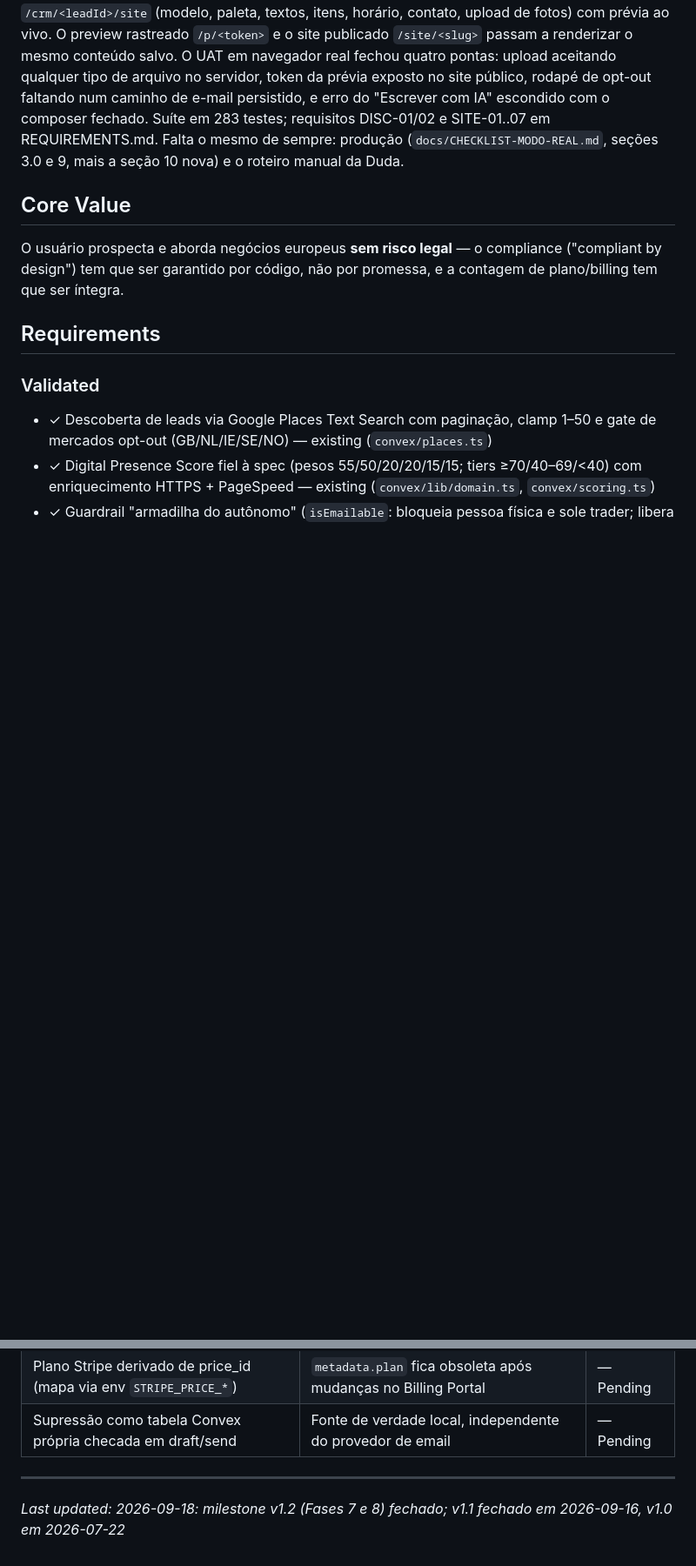
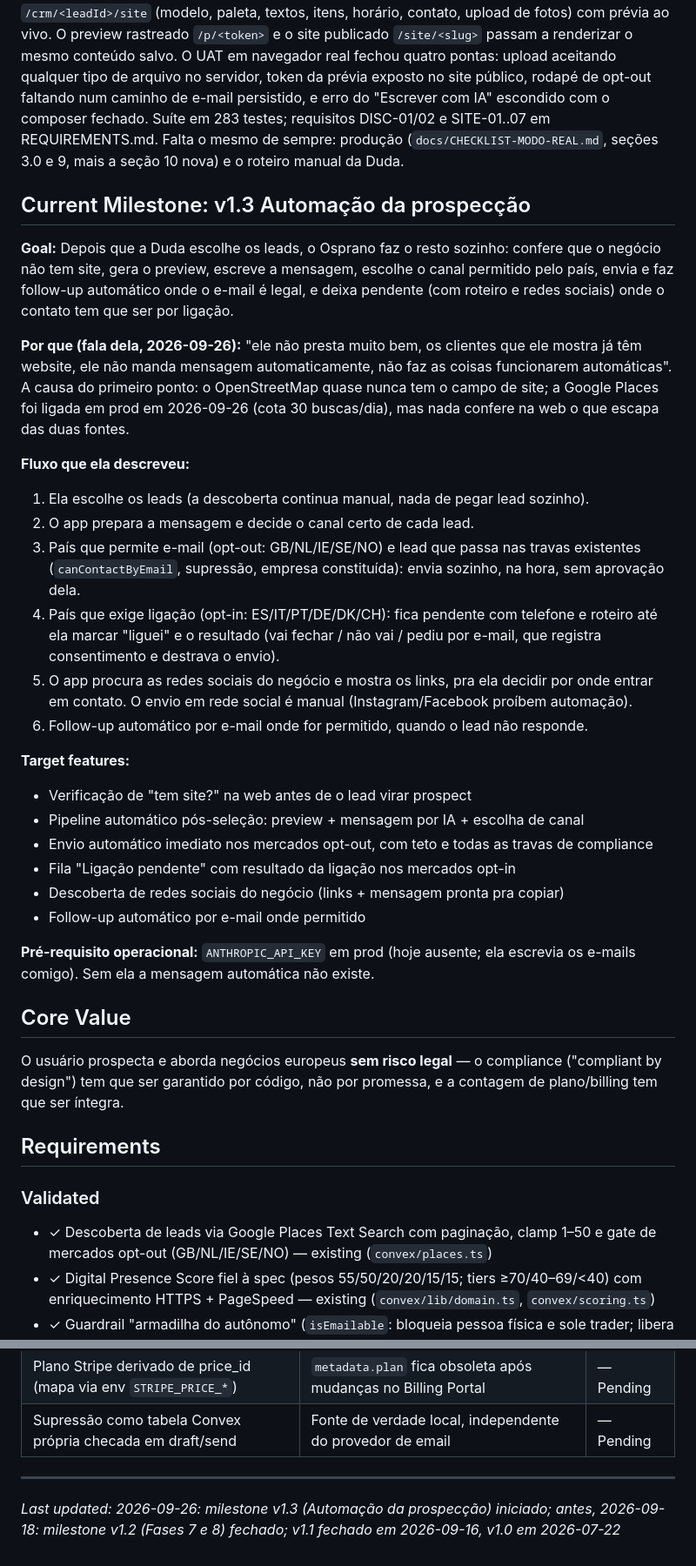
Before and after one commit to MariaEduardaaf/Osprano, a Markdown page: .planning/PROJECT.md, 2 parts joined by grey strips. Shown at 87% size. Rendered like a GitHub page; blank space fills up the shorter version.

Commit message:
docs: start milestone v1.3 Automação da prospecção

```diff
--- a/.planning/PROJECT.md
+++ b/.planning/PROJECT.md
@@ -13,6 +13,30 @@ O milestone v1.0 (Fases 1 a 4, os 18 requisitos abaixo em "Active") está fechad
 ## Atualização 2026-09-18
 
 Milestone **v1.2** fechado: a **Fase 7** deu à descoberta uma segunda fonte sem custo (OpenStreetMap/Overpass, com fallback entre espelhos e atribuição ODbL) e o atalho "Ver o que ele tem" em cada lead; a **Fase 8** trocou o preview de template único por **4 modelos por segmento** (Mesa, Estúdio, Ofício, Vitrine) com 3 paletas cada, fotos e textos padrão em 10 idiomas (regra de honestidade: nenhum fato inventado sobre o negócio de terceiro), e um **editor completo** em `/crm/<leadId>/site` (modelo, paleta, textos, itens, horário, contato, upload de fotos) com prévia ao vivo. O preview rastreado `/p/<token>` e o site publicado `/site/<slug>` passam a renderizar o mesmo conteúdo salvo. O UAT em navegador real fechou quatro pontas: upload aceitando qualquer tipo de arquivo no servidor, token da prévia exposto no site público, rodapé de opt-out faltando num caminho de e-mail persistido, e erro do "Escrever com IA" escondido com o composer fechado. Suíte em 283 testes; requisitos DISC-01/02 e SITE-01..07 em REQUIREMENTS.md. Falta o mesmo de sempre: produção (`docs/CHECKLIST-MODO-REAL.md`, seções 3.0 e 9, mais a seção 10 nova) e o roteiro manual da Duda.
+
+## Current Milestone: v1.3 Automação da prospecção
+
+**Goal:** Depois que a Duda escolhe os leads, o Osprano faz o resto sozinho: confere que o negócio não tem site, gera o preview, escreve a mensagem, escolhe o canal permitido pelo país, envia e faz follow-up automático onde o e-mail é legal, e deixa pendente (com roteiro e redes sociais) onde o contato tem que ser por ligação.
+
+**Por que (fala dela, 2026-09-26):** "ele não presta muito bem, os clientes que ele mostra já têm website, ele não manda mensagem automaticamente, não faz as coisas funcionarem automáticas". A causa do primeiro ponto: o OpenStreetMap quase nunca tem o campo de site; a Google Places foi ligada em prod em 2026-09-26 (cota 30 buscas/dia), mas nada confere na web o que escapa das duas fontes.
+
+**Fluxo que ela descreveu:**
+1. Ela escolhe os leads (a descoberta continua manual, nada de pegar lead sozinho).
+2. O app prepara a mensagem e decide o canal certo de cada lead.
+3. País que permite e-mail (opt-out: GB/NL/IE/SE/NO) e lead que passa nas travas existentes (`canContactByEmail`, supressão, empresa constituída): envia sozinho, na hora, sem aprovação dela.
+4. País que exige ligação (opt-in: ES/IT/PT/DE/DK/CH): fica pendente com telefone e roteiro até ela marcar "liguei" e o resultado (vai fechar / não vai / pediu por e-mail, que registra consentimento e destrava o envio).
+5. O app procura as redes sociais do negócio e mostra os links, pra ela decidir por onde entrar em contato. O envio em rede social é manual (Instagram/Facebook proíbem automação).
+6. Follow-up automático por e-mail onde for permitido, quando o lead não responde.
+
+**Target features:**
+- Verificação de "tem site?" na web antes de o lead virar prospect
+- Pipeline automático pós-seleção: preview + mensagem por IA + escolha de canal
+- Envio automático imediato nos mercados opt-out, com teto e todas as travas de compliance
+- Fila "Ligação pendente" com resultado da ligação nos mercados opt-in
+- Descoberta de redes sociais do negócio (links + mensagem pronta pra copiar)
+- Follow-up automático por e-mail onde permitido
+
+**Pré-requisito operacional:** `ANTHROPIC_API_KEY` em prod (hoje ausente; ela escrevia os e-mails comigo). Sem ela a mensagem automática não existe.
 
 ## Core Value
 
@@ -94,4 +118,4 @@ Auditoria de 2026-07-11 (3 agentes) encontrou, com verificação manual dos crí
 | Supressão como tabela Convex própria checada em draft/send | Fonte de verdade local, independente do provedor de email | — Pending |
 
 ---
-*Last updated: 2026-09-18: milestone v1.2 (Fases 7 e 8) fechado; v1.1 fechado em 2026-09-16, v1.0 em 2026-07-22*
+*Last updated: 2026-09-26: milestone v1.3 (Automação da prospecção) iniciado; antes, 2026-09-18: milestone v1.2 (Fases 7 e 8) fechado; v1.1 fechado em 2026-09-16, v1.0 em 2026-07-22*
```
Also changed, not shown: .planning/STATE.md (+14 -28 lines).
